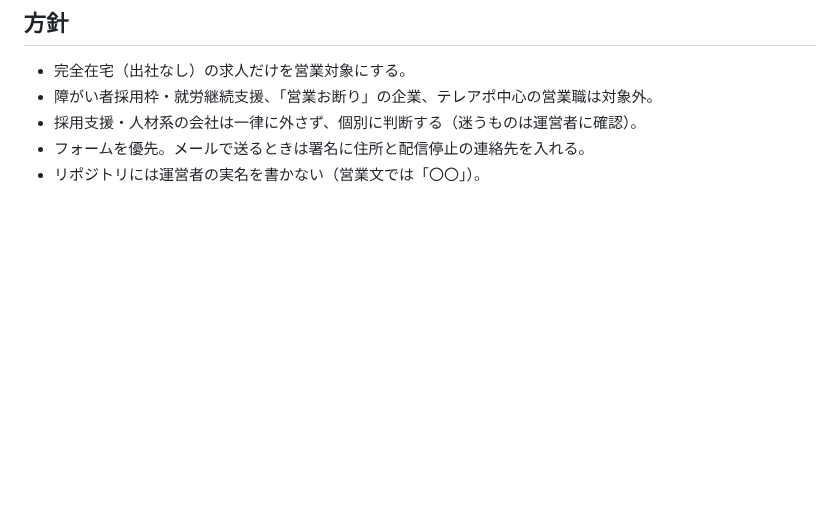
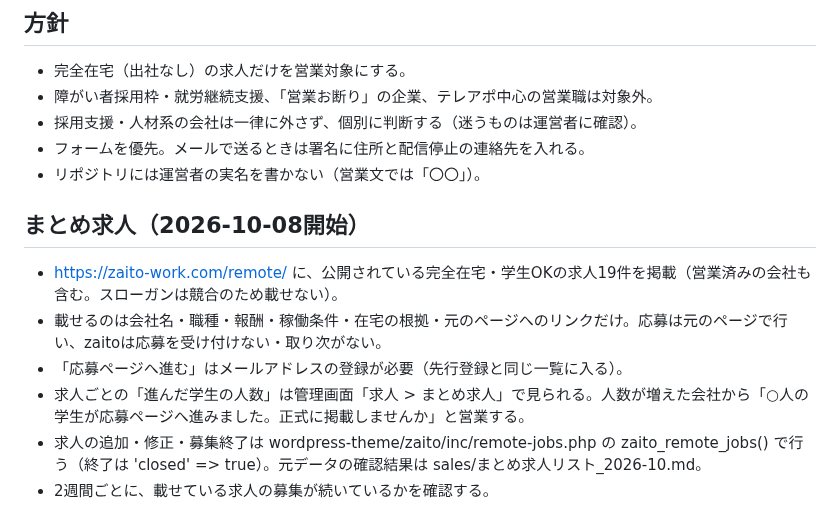
Before and after one commit to okonomidonn/test, a Markdown page: sales/営業状況_引き継ぎ.md, the part around the change. Drawn GitHub-style; blank space fills up the shorter version.

Commit message:
Note curated remote job listing in sales handoff
Co-Authored-By: Claude Opus 5.5 <noreply@anthropic.com>
Claude-Session: https://claude.ai/code/session_01Nc8VBXCZiKQdU3ws5s6smf

```diff
--- a/sales/営業状況_引き継ぎ.md
+++ b/sales/営業状況_引き継ぎ.md
@@ -37,3 +37,11 @@
 - 採用支援・人材系の会社は一律に外さず、個別に判断する（迷うものは運営者に確認）。
 - フォームを優先。メールで送るときは署名に住所と配信停止の連絡先を入れる。
 - リポジトリには運営者の実名を書かない（営業文では「〇〇」）。
+
+## まとめ求人（2026-10-08開始）
+- https://zaito-work.com/remote/ に、公開されている完全在宅・学生OKの求人19件を掲載（営業済みの会社も含む。スローガンは競合のため載せない）。
+- 載せるのは会社名・職種・報酬・稼働条件・在宅の根拠・元のページへのリンクだけ。応募は元のページで行い、zaitoは応募を受け付けない・取り次がない。
+- 「応募ページへ進む」はメールアドレスの登録が必要（先行登録と同じ一覧に入る）。
+- 求人ごとの「進んだ学生の人数」は管理画面「求人 > まとめ求人」で見られる。人数が増えた会社から「○人の学生が応募ページへ進みました。正式に掲載しませんか」と営業する。
+- 求人の追加・修正・募集終了は wordpress-theme/zaito/inc/remote-jobs.php の zaito_remote_jobs() で行う（終了は 'closed' => true）。元データの確認結果は sales/まとめ求人リスト_2026-10.md。
+- 2週間ごとに、載せている求人の募集が続いているかを確認する。
```
